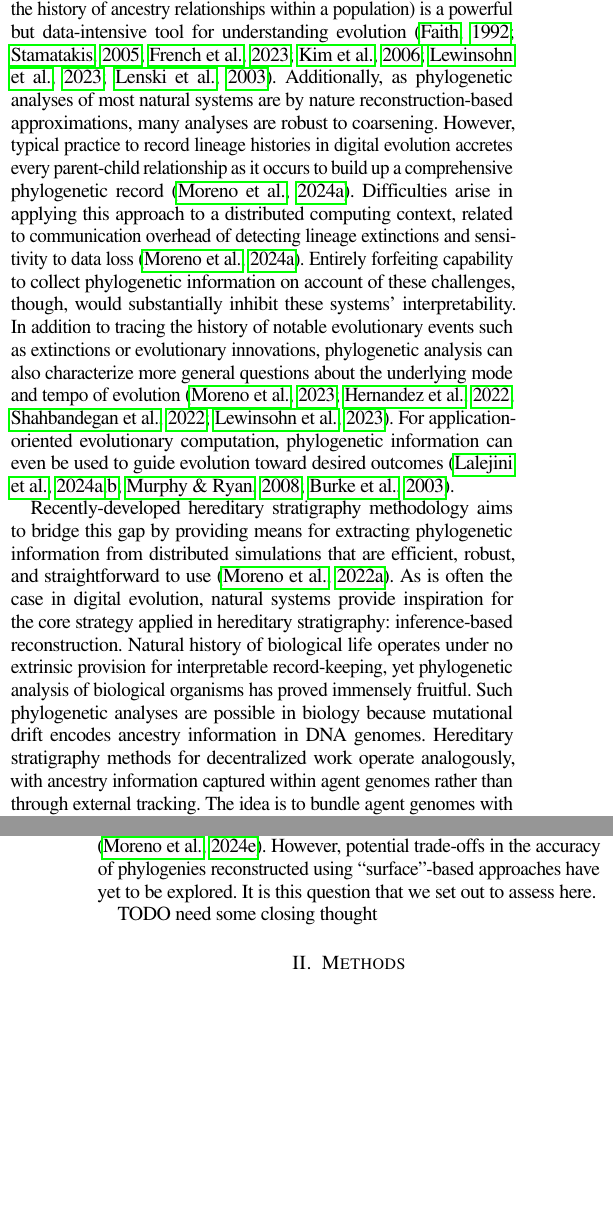
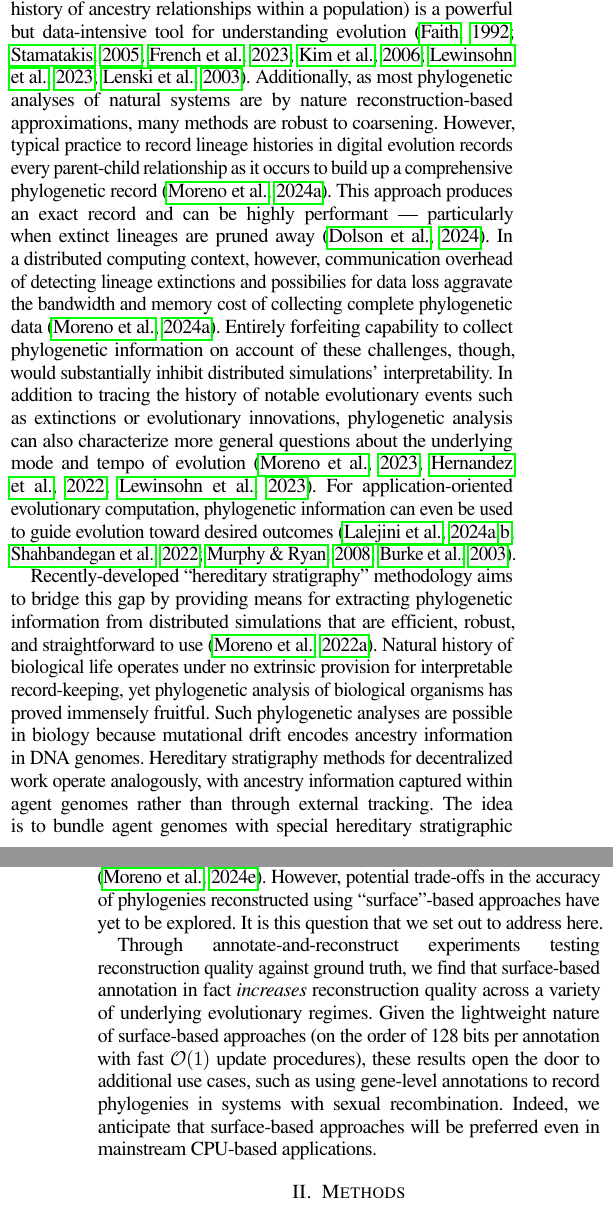
Before and after one commit to mmore500/hstrat-reconstruction-quality, a LaTeX paper (tex/main.tex, which reads tex/text/body/introduction.tex): two parts of the columns of pages 1 and 2 of 15, joined at a grey line, cut so that both start at the same text, the shorter picture padded with empty space. Compiled offline with pdfLaTeX; a missing font is replaced by an installed copy or a similar font; a LaTeX package or settings file that is missing is left out.

Commit message:
Clean up end of intro with @/emilydolson

```diff
--- a/tex/text/body/introduction.tex
+++ b/tex/text/body/introduction.tex
@@ -13,29 +13,26 @@ Trading a controlled amount of data detail for increased scalability and hardwar
 % Historically, most research using ABM has assumed complete observability of model state.
 % Indeed, the ability to measure properties \textit{in silico} that would be impossible to observe \textit{in vitro} or \textit{in vivo} is a major benefit of scientific work using ABM.
 In the context of evolution experiments, phylogenetic data (i.e., the history of ancestry relationships within a population) is a powerful but data-intensive tool for understanding evolution \citep{faithConservationEvaluationPhylogenetic1992, STAMATAKIS2005phylogenetics,frenchHostPhylogenyShapes2023,kim2006discovery,lewinsohnStatedependentEvolutionaryModels2023a,lenski2003evolutionary}.
-Additionally, as phylogenetic analyses of most natural systems are by nature reconstruction-based approximations, many analyses are robust to coarsening.
+Additionally, as most phylogenetic analyses of natural systems are by nature reconstruction-based approximations, many methods are robust to coarsening.
 %the existing approach to collecting phylogenetic history is emblematic of this existing complete-observability paradigm.
-However, typical practice to record lineage histories in digital evolution accretes every parent-child relationship as it occurs to build up a comprehensive phylogenetic record \citep{moreno2024algorithms}.
-% This approach produces an exact record and can be highly performant --- particularly when extinct lineages are pruned away \citep{dolson2024phylotrackpy}.
-Difficulties arise in applying this approach to a distributed computing context, related to communication overhead of detecting lineage extinctions and sensitivity to data loss \citep{moreno2024algorithms}.
-Entirely forfeiting capability to collect phylogenetic information on account of these challenges, though, would substantially inhibit these systems' interpretability.
+However, typical practice to record lineage histories in digital evolution records every parent-child relationship as it occurs to build up a comprehensive phylogenetic record \citep{moreno2024algorithms}.
+This approach produces an exact record and can be highly performant --- particularly when extinct lineages are pruned away \citep{dolson2024phylotrackpy}.
+In a distributed computing context, however, communication overhead of detecting lineage extinctions and possibilies for data loss aggravate the bandwidth and memory cost of collecting complete phylogenetic data \citep{moreno2024algorithms}.
+Entirely forfeiting capability to collect phylogenetic information on account of these challenges, though, would substantially inhibit distributed simulations' interpretability.
 %significantly reduce the utility of simulation-based evolution experiments and reduce insight into the nuts and bolts of application-oriented evolutionary optimization.
 % TODO fixme
-In addition to tracing the history of notable evolutionary events such as extinctions or evolutionary innovations, phylogenetic analysis can also characterize more general questions about the underlying mode and tempo of evolution \citep{moreno2023toward,hernandez2022can,shahbandegan2022untangling,lewinsohnStatedependentEvolutionaryModels2023a}.
+In addition to tracing the history of notable evolutionary events such as extinctions or evolutionary innovations, phylogenetic analysis can also characterize more general questions about the underlying mode and tempo of evolution \citep{moreno2023toward,hernandez2022can,lewinsohnStatedependentEvolutionaryModels2023a}.
 % One notable application is in evolutionary epidemiology, where phylogenetic structure of pathogens has been used to characterize infection and transmission dynamics within the host population \citep{giardina2017inference,voznica2022deep}.
-For application-oriented evolutionary computation, phylogenetic information can even be used to guide evolution toward desired outcomes \citep{lalejini2024phylogeny,lalejini2024runtime,murphy2008simple,burke2003increased}.
+For application-oriented evolutionary computation, phylogenetic information can even be used to guide evolution toward desired outcomes \citep{lalejini2024phylogeny,lalejini2024runtime,shahbandegan2022untangling,murphy2008simple,burke2003increased}.
 
-
-
-Recently-developed hereditary stratigraphy methodology aims to bridge this gap by providing means for extracting phylogenetic information from distributed simulations that are efficient, robust, and straightforward to use \citep{moreno2022hereditary}.
-As is often the case in digital evolution, natural systems provide inspiration for the core strategy applied in hereditary stratigraphy: inference-based reconstruction.
+Recently-developed ``hereditary stratigraphy'' methodology aims to bridge this gap by providing means for extracting phylogenetic information from distributed simulations that are efficient, robust, and straightforward to use \citep{moreno2022hereditary}.
+% As is often the case in digital evolution, natural systems provide inspiration for the core strategy applied in hereditary stratigraphy: inference-based reconstruction.
 Natural history of biological life operates under no extrinsic provision for interpretable record-keeping, yet phylogenetic analysis of biological organisms has proved immensely fruitful.
 Such phylogenetic analyses are possible in biology because mutational drift encodes ancestry information in DNA genomes.
 Hereditary stratigraphy methods for decentralized work operate analogously, with ancestry information captured within agent genomes rather than through external tracking.
 The idea is to bundle agent genomes with special hereditary stratigraphic annotations in a manner akin to non-coding DNA (entirely neutral with respect to agent traits and fitness) and then use these annotations to perform phylogenetic reconstruction.
 The crux of hereditary stratigraphy algorithms, introduced in detail further on, is organization of genetic material to maximize reconstruction quality from a minimal memory footprint \citep{moreno2022hereditary}.
 
-% TODO paraphrase
 Recent work has explored how this ``hereditary stratigraphy'' approach might be applied in large-scale evolution simulations employing hardware accelerator platforms, such as the Cerebras Wafer-Scale Engine \citep{moreno2024trackable}.
 One challenge encountered, however, was in adapting hereditary stratigraphy algorithms to a lower-level, more resource-constrained programming environment.
 The existing ``column'''-based algorithms assumed a variable-size underlying data structure, allowing for growth in annotation size over time to provide hard guarantees on inference quality.
@@ -45,9 +42,12 @@ Greater detail on the technical distinctions between the ``column'' and ``surfac
 
 In that earlier work trialing AI/ML hardware accelerator use for large-scale evolution simulations, the second-generation ``surface''-based hereditary stratigraphy algorithms demonstrated order-of-magnitude speedups over first-generation ``column''-based algorithms \citep{moreno2024trackable}.
 However, potential trade-offs in the accuracy of phylogenies reconstructed using ``surface''-based approaches have yet to be explored.
-It is this question that we set out to assess here.
+It is this question that we set out to address here.
 
-TODO need some closing thought
+Through annotate-and-reconstruct experiments testing reconstruction quality against ground truth, we find that surface-based annotation in fact \textit{increases} reconstruction quality across a variety of underlying evolutionary regimes.
+Given the lightweight nature of surface-based approaches (on the order of 128 bits per annotation with fast $\mathcal{O}(1)$ update procedures), these results open the door to additional use cases, such as using gene-level annotations to record phylogenies in systems with sexual recombination.
+Indeed, we anticipate that surface-based approaches will be preferred even in mainstream CPU-based applications.
+
 
 % Since it was proposed, experimental work using hereditary stratigraphy has demonstrated viability in extracting information about underlying evolutionary conditions \citep{moreno2024ecology}, even at population scales reaching millions of agents/millions of generations using the 850,000 core Cerebras Wafer-Scale Engine hardware accelerator .
 % A number of options exist in configuring hereditary stratigraphy algorithms, but no work has yet systematically investigated how they relate to quality of phylogenetic reconstruction.
```
